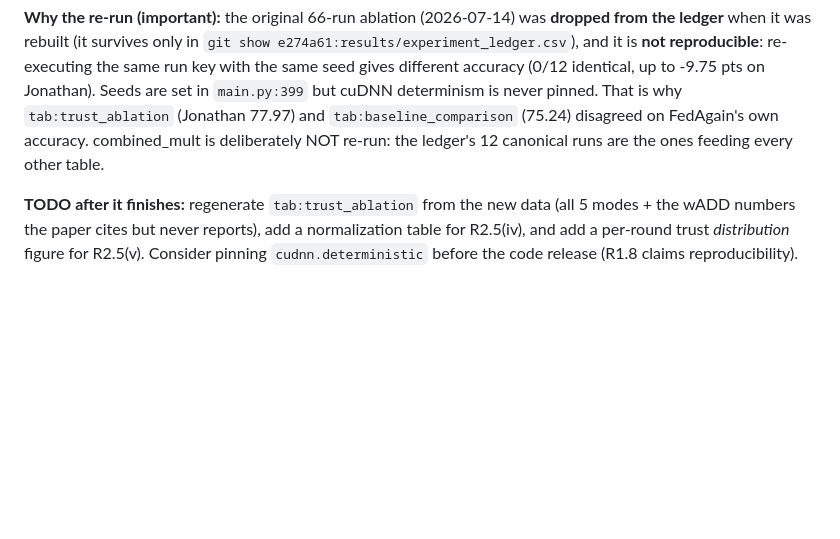
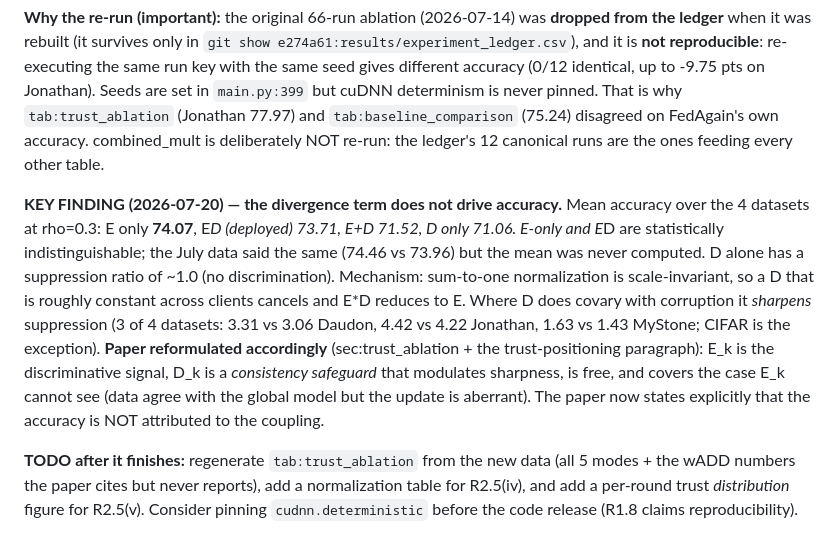
Before and after one commit to Ivanrs297/FedAgain, a Markdown page: CLAUDE.md, the part around the change. Drawn GitHub-style; blank space fills up the shorter version.

Commit message:
Docs: record the ablation finding (E carries the robustness, D sharpens it) and the paper reformulation
Co-Authored-By: Claude Opus 4.8 (1M context) <noreply@anthropic.com>

```diff
--- a/CLAUDE.md
+++ b/CLAUDE.md
@@ -229,6 +229,21 @@ in `main.py:399` but cuDNN determinism is never pinned. That is why
 disagreed on FedAgain's own accuracy. combined_mult is deliberately NOT re-run:
 the ledger's 12 canonical runs are the ones feeding every other table.
 
+**KEY FINDING (2026-07-20) — the divergence term does not drive accuracy.**
+Mean accuracy over the 4 datasets at rho=0.3: E only **74.07**, E*D (deployed)
+73.71, E+D 71.52, D only 71.06. E-only and E*D are statistically
+indistinguishable; the July data said the same (74.46 vs 73.96) but the mean was
+never computed. D alone has a suppression ratio of ~1.0 (no discrimination).
+Mechanism: sum-to-one normalization is scale-invariant, so a D that is roughly
+constant across clients cancels and E*D reduces to E. Where D does covary with
+corruption it *sharpens* suppression (3 of 4 datasets: 3.31 vs 3.06 Daudon,
+4.42 vs 4.22 Jonathan, 1.63 vs 1.43 MyStone; CIFAR is the exception).
+**Paper reformulated accordingly** (sec:trust_ablation + the trust-positioning
+paragraph): E_k is the discriminative signal, D_k is a *consistency safeguard*
+that modulates sharpness, is free, and covers the case E_k cannot see (data
+agree with the global model but the update is aberrant). The paper now states
+explicitly that the accuracy is NOT attributed to the coupling.
+
 **TODO after it finishes:** regenerate `tab:trust_ablation` from the new data
 (all 5 modes + the wADD numbers the paper cites but never reports), add a
 normalization table for R2.5(iv), and add a per-round trust *distribution*
```
